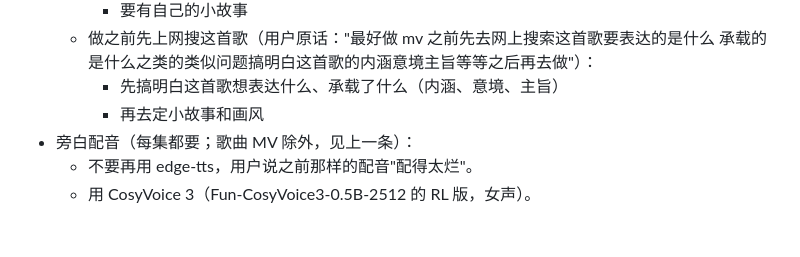
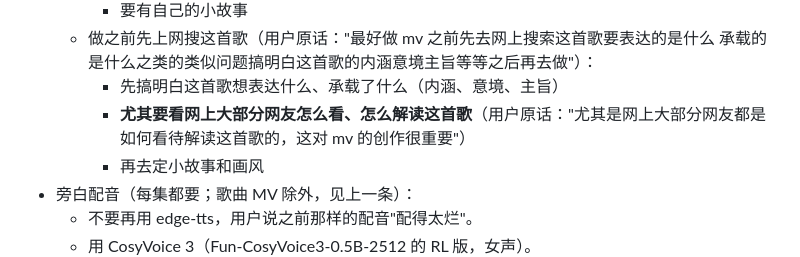
Before and after one commit to keshi649/Claude, a Markdown page: CLAUDE.md, the part around the change. GitHub-like rendering; blank space fills up the shorter version.

```diff
--- a/CLAUDE.md
+++ b/CLAUDE.md
@@ -27,6 +27,7 @@
     - 要有自己的小故事
   - 做之前先上网搜这首歌（用户原话："最好做 mv 之前先去网上搜索这首歌要表达的是什么 承载的是什么之类的类似问题搞明白这首歌的内涵意境主旨等等之后再去做"）：
     - 先搞明白这首歌想表达什么、承载了什么（内涵、意境、主旨）
+    - **尤其要看网上大部分网友怎么看、怎么解读这首歌**（用户原话："尤其是网上大部分网友都是如何看待解读这首歌的，这对 mv 的创作很重要"）
     - 再去定小故事和画风
 - 旁白配音（每集都要；歌曲 MV 除外，见上一条）：
   - 不要再用 edge-tts，用户说之前那样的配音"配得太烂"。
```
Also changed, not shown: 做视频经验.md (+6 -3 lines).
